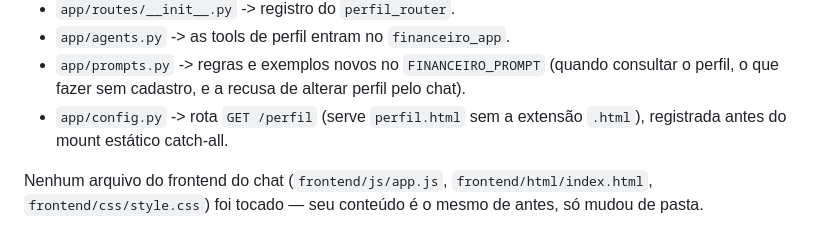
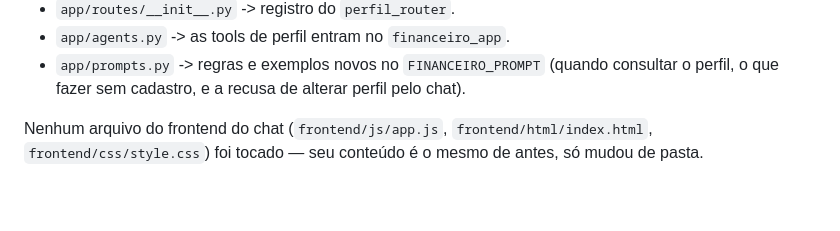
Before and after one commit to Vini-Boas/assessorIA, a Markdown page: JUSTIFICATIVA.md, the part around the change. Rendered like a GitHub page; blank space fills up the shorter version.

Commit message:
fix: remover feature nao utilizada

```diff
--- a/JUSTIFICATIVA.md
+++ b/JUSTIFICATIVA.md
@@ -14,7 +14,6 @@
 - `app/routes/__init__.py` -> registro do `perfil_router`.
 - `app/agents.py` -> as tools de perfil entram no `financeiro_app`.
 - `app/prompts.py` -> regras e exemplos novos no `FINANCEIRO_PROMPT` (quando consultar o perfil, o que fazer sem cadastro, e a recusa de alterar perfil pelo chat).
-- `app/config.py` -> rota `GET /perfil` (serve `perfil.html` sem a extensão `.html`), registrada antes do mount estático catch-all.
 
 Nenhum arquivo do frontend do chat (`frontend/js/app.js`, `frontend/html/index.html`, `frontend/css/style.css`) foi tocado — seu conteúdo é o mesmo de antes, só mudou de pasta.
 
```
